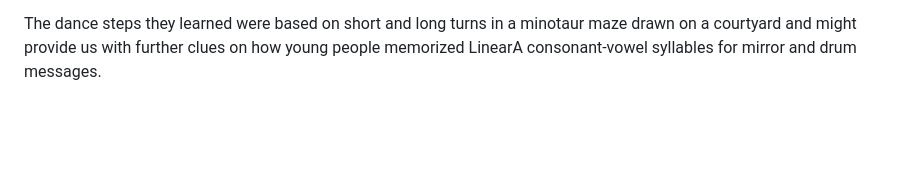
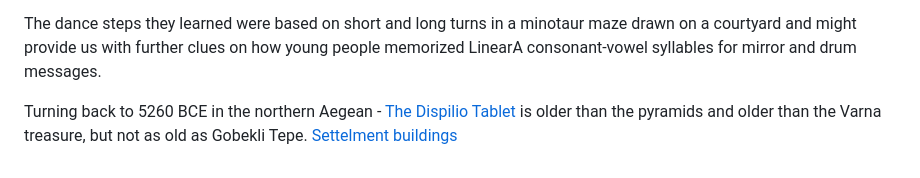
Before and after one commit to PlanetLive/LinearA, a Markdown page: axe/README.md, the part around the change. GitHub-like rendering; blank space fills up the shorter version.

```diff
--- a/axe/README.md
+++ b/axe/README.md
@@ -475,3 +475,5 @@ In Phoenician, the bull-head was called Aleph and later became the Roman letter
 Corybantians were armored male dancers who kept time to a drum and the rhythmic stamping of their feet in a male coming-of-age initiation ritual. [More](https://en.wikipedia.org/wiki/Korybantes)
 
 The dance steps they learned were based on short and long turns in a minotaur maze drawn on a courtyard and might provide us with further clues on how young people memorized LinearA consonant-vowel syllables for mirror and drum messages.
+
+Turning back to 5260 BCE in the northern Aegean - [The Dispilio Tablet](https://jiroftscript.quora.com/Ever-heard-of-the-Dispilio-Tablet) is older than the pyramids and older than the Varna treasure, but not as old as Gobekli Tepe. [Settelment buildings](https://novoscriptorium.com/2019/07/05/the-settlement-of-dispilio-kastoria-greece-writing-in-neolithic-greece/)
```
